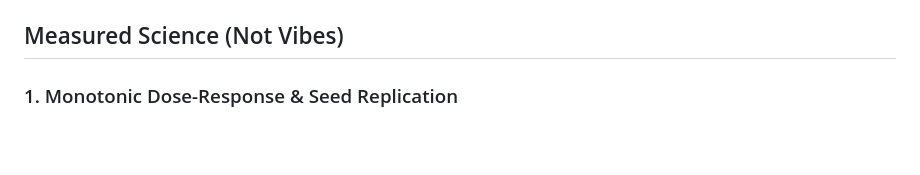
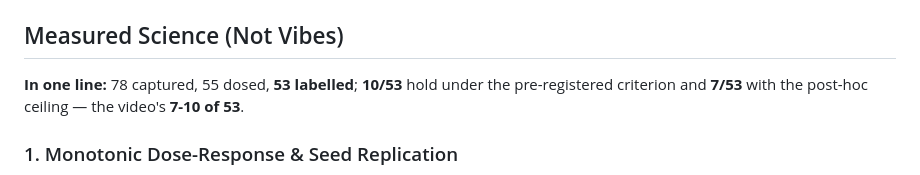
Before and after one commit to U-N-B-R-A-N-D-E-D/comfyui-helm, a Markdown page: README.md, the part around the change. GitHub-like rendering; blank space fills up the shorter version.

Commit message:
docs: one-line measured science (53 labelled, 7-10 of 53)

```diff
--- a/README.md
+++ b/README.md
@@ -154,6 +154,8 @@ What Helm adds is deliberately narrow and testable: **no training and no adapter
 
 ## Measured Science (Not Vibes)
 
+**In one line:** 78 captured, 55 dosed, **53 labelled**; **10/53** hold under the pre-registered criterion and **7/53** with the post-hoc ceiling — the video's **7-10 of 53**.
+
 ### 1. Monotonic Dose-Response & Seed Replication
 
 ![density axis dose-response](docs/images/dose_response.png)
```
